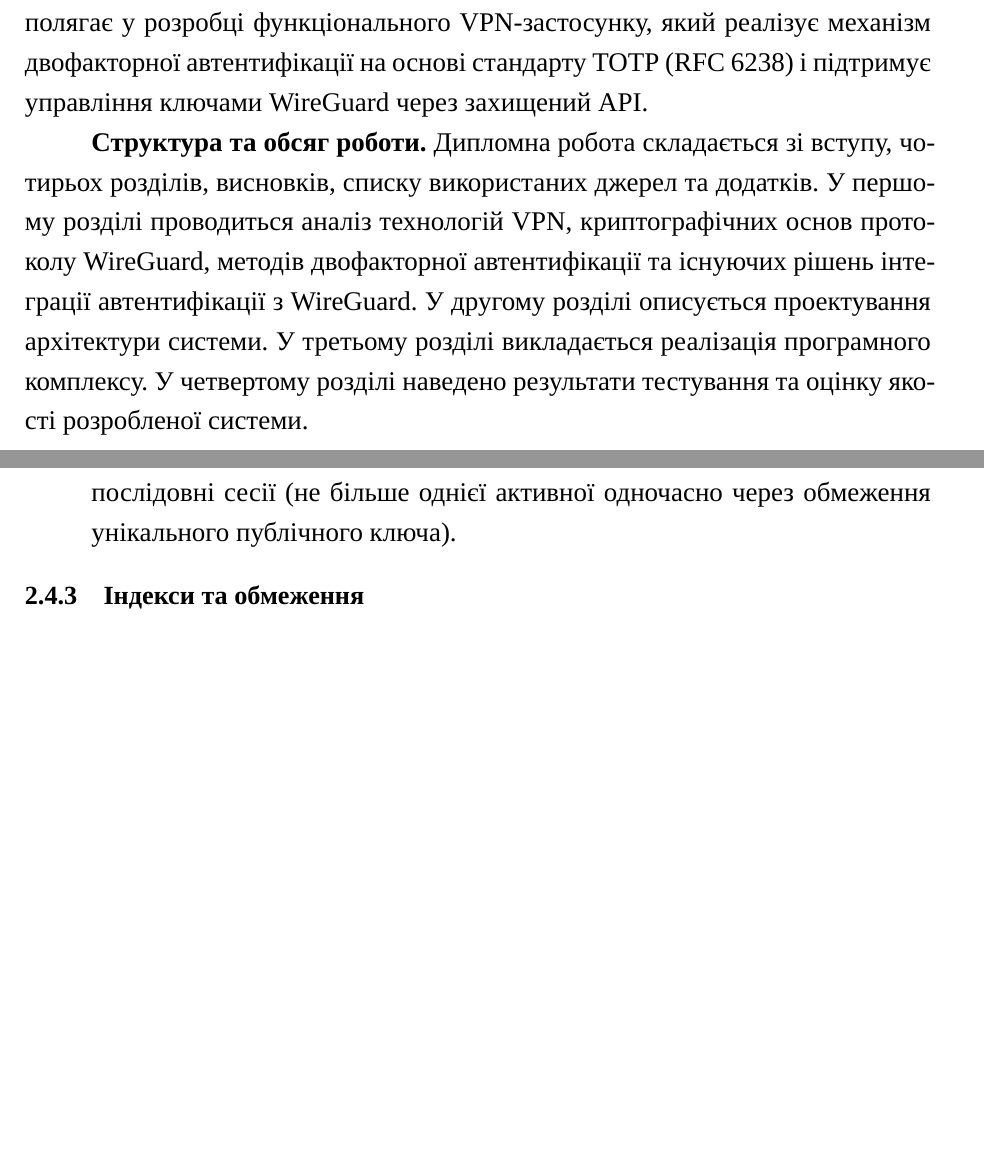
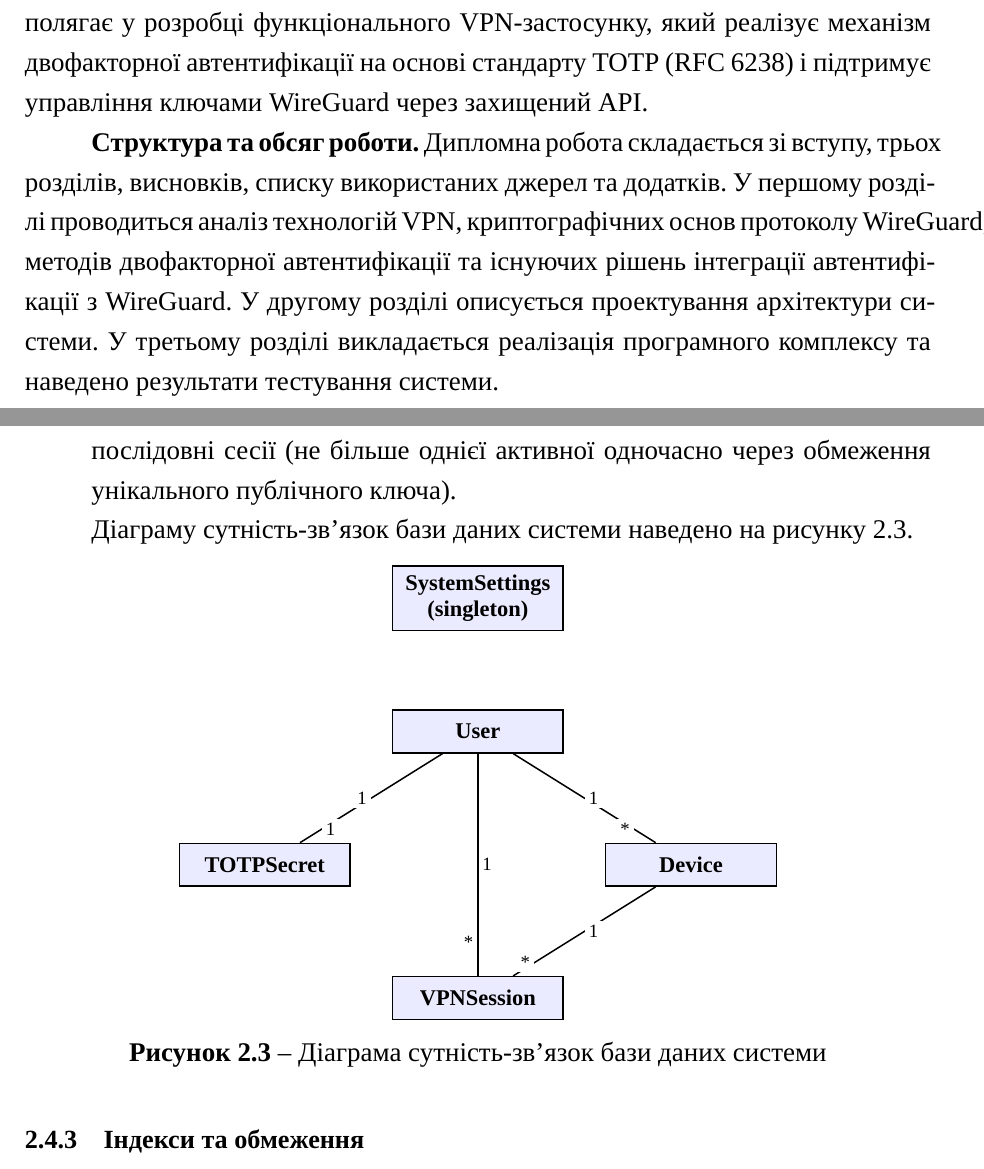
Before and after one commit to andriivaliukh/diploma, a LaTeX thesis (main.tex, which reads chapter2.tex, introduction.tex): two parts of pages 9 and 30 of 59, joined at a grey line, cut so that both start at the same text, the shorter picture padded with empty space. Compiled offline with XeLaTeX; a missing font is replaced by an installed copy or a similar font.

Commit message:
Fix reviewer issues: ER diagram, intro structure, minor text fixes
- Add TikZ ER diagram to Chapter 2 data model section
- Replace "інновацією" with "особливістю" (academic tone)
- Fix "зворотній" → "зворотний" (4 occurrences)
- Fix introduction: 4 chapters → 3 chapters to match actual structure
- Fix Chapter 3: remove incorrect PEP 517 citation
- Add deploy/.env.example

Co-Authored-By: Claude Opus 4.6 <noreply@anthropic.com>

```diff
--- a/chapter2.tex
+++ b/chapter2.tex
@@ -493,6 +493,44 @@ VPN-сесії. Поле \texttt{assigned\_ip} містить IP-адресу,
     публічного ключа).
 \end{itemize}
 
+Діаграму сутність-зв'язок бази даних системи наведено на
+рисунку~\ref{fig:er_diagram}.
+
+\begin{figure}[htbp]
+\centering
+\begin{tikzpicture}[
+  entity/.style={rectangle, draw=black, thick, minimum width=3.2cm,
+                 minimum height=0.8cm, font=\small\bfseries, align=center,
+                 fill=blue!8},
+  rel/.style={font=\footnotesize, midway, fill=white, inner sep=2pt},
+  line/.style={thick}
+]
+
+%% Вузли сутностей
+\node[entity] (user)     at (0, 0)      {User};
+\node[entity] (totp)     at (-4, -2.5)  {TOTPSecret};
+\node[entity] (device)   at (4, -2.5)   {Device};
+\node[entity] (session)  at (0, -5)     {VPNSession};
+\node[entity] (settings) at (0, 2.5)    {SystemSettings\\(singleton)};
+
+%% Зв'язки
+\draw[line] (user) -- node[rel, left]{1} (totp)
+            node[rel, right, pos=0.85]{1};
+
+\draw[line] (user) -- node[rel, right]{1} (device)
+            node[rel, left, pos=0.85]{*};
+
+\draw[line] (user) -- node[rel, right]{1} (session)
+            node[rel, left, pos=0.85]{*};
+
+\draw[line] (device) -- node[rel, right]{1} (session)
+            node[rel, left, pos=0.85]{*};
+
+\end{tikzpicture}
+\caption{Діаграма сутність-зв'язок бази даних системи}
+\label{fig:er_diagram}
+\end{figure}
+
 \subsection{Індекси та обмеження}
 
 Для забезпечення продуктивності запитів та цілісності даних
--- a/introduction.tex
+++ b/introduction.tex
@@ -46,12 +46,11 @@ WireGuard з надійним механізмом 2FA, є актуальною
 (RFC~6238) і підтримує управління ключами WireGuard через захищений API.
 
 \textbf{Структура та обсяг роботи.}
-Дипломна робота складається зі вступу, чотирьох розділів, висновків, списку
+Дипломна робота складається зі вступу, трьох розділів, висновків, списку
 використаних джерел та додатків. У першому розділі проводиться аналіз
 технологій VPN, криптографічних основ протоколу WireGuard, методів двофакторної
 автентифікації та існуючих рішень інтеграції автентифікації з WireGuard.
 У другому розділі описується проектування архітектури системи. У третьому розділі
-викладається реалізація програмного комплексу. У четвертому розділі наведено
-результати тестування та оцінку якості розробленої системи.
+викладається реалізація програмного комплексу та наведено результати тестування системи.
 
 \newpage
```
Also changed, not shown: chapter3.tex (+1 -1 lines), chapter2.tex (10 more changed lines), 1 other file.
